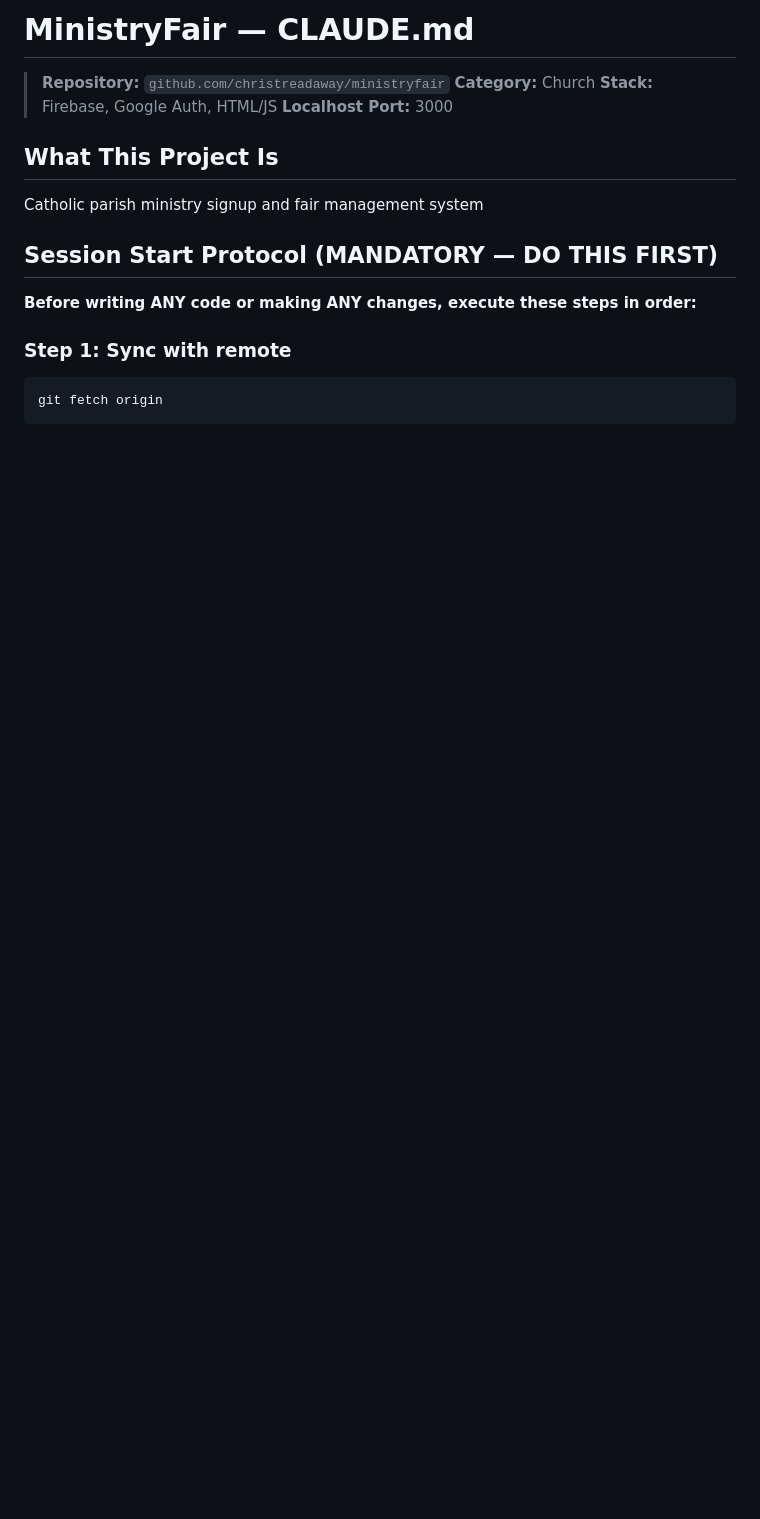
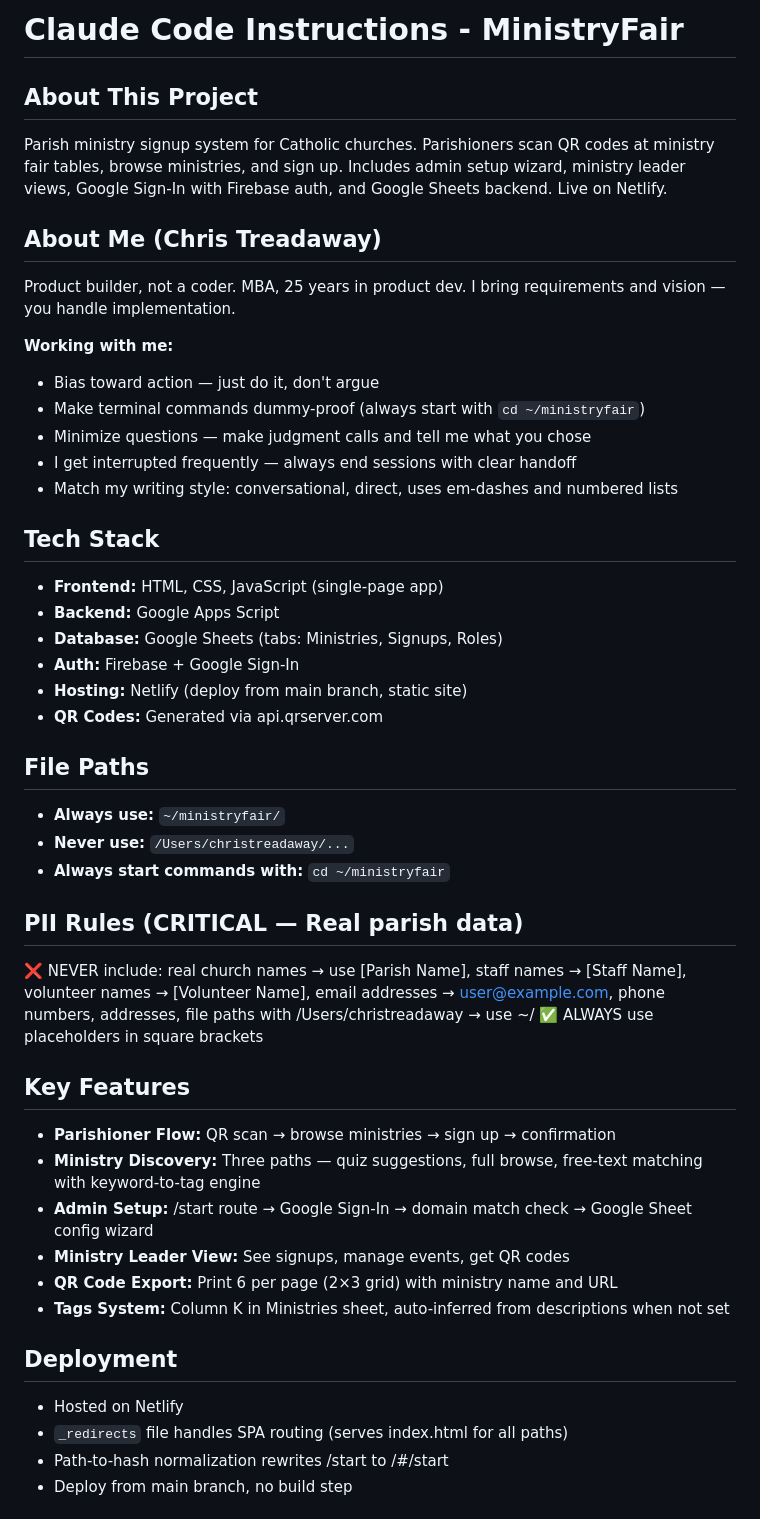
Before and after one commit to christreadaway/ministryfair, a Markdown page: CLAUDE.md, the part around one of its changes. Rendered like a GitHub page; blank space fills up the shorter version.

````diff
--- a/CLAUDE.md
+++ b/CLAUDE.md
@@ -1,16 +1,46 @@
-# MinistryFair — CLAUDE.md
+# Claude Code Instructions - MinistryFair
 
-> **Repository:** `github.com/christreadaway/ministryfair`
-> **Category:** Church
-> **Stack:** Firebase, Google Auth, HTML/JS
-> **Localhost Port:** 3000
+## About This Project
+Parish ministry signup system for Catholic churches. Parishioners scan QR codes at ministry fair tables, browse ministries, and sign up. Includes admin setup wizard, ministry leader views, Google Sign-In with Firebase auth, and Google Sheets backend. Live on Netlify.
 
-## What This Project Is
-Catholic parish ministry signup and fair management system
+## About Me (Chris Treadaway)
+Product builder, not a coder. MBA, 25 years in product dev. I bring requirements and vision — you handle implementation.
 
-## Session Start Protocol (MANDATORY — DO THIS FIRST)
-**Before writing ANY code or making ANY changes, execute these steps in order:**
+**Working with me:**
+- Bias toward action — just do it, don't argue
+- Make terminal commands dummy-proof (always start with `cd ~/ministryfair`)
+- Minimize questions — make judgment calls and tell me what you chose
+- I get interrupted frequently — always end sessions with clear handoff
+- Match my writing style: conversational, direct, uses em-dashes and numbered lists
 
-### Step 1: Sync with remote
-```bash
-git fetch origin
+## Tech Stack
+- **Frontend:** HTML, CSS, JavaScript (single-page app)
+- **Backend:** Google Apps Script
+- **Database:** Google Sheets (tabs: Ministries, Signups, Roles)
+- **Auth:** Firebase + Google Sign-In
+- **Hosting:** Netlify (deploy from main branch, static site)
+- **QR Codes:** Generated via api.qrserver.com
+
+## File Paths
+- **Always use:** `~/ministryfair/`
+- **Never use:** `/Users/christreadaway/...`
+- **Always start commands with:** `cd ~/ministryfair`
+
+## PII Rules (CRITICAL — Real parish data)
+❌ NEVER include: real church names → use [Parish Name], staff names → [Staff Name], volunteer names → [Volunteer Name], email addresses → user@example.com, phone numbers, addresses, file paths with /Users/christreadaway → use ~/
+✅ ALWAYS use placeholders in square brackets
+
+## Key Features
+- **Parishioner Flow:** QR scan → browse ministries → sign up → confirmation
+- **Ministry Discovery:** Three paths — quiz suggestions, full browse, free-text matching with keyword-to-tag engine
+- **Admin Setup:** /start route → Google Sign-In → domain match check → Google Sheet config wizard
+- **Ministry Leader View:** See signups, manage events, get QR codes
+- **QR Code Export:** Print 6 per page (2×3 grid) with ministry name and URL
+- **Tags System:** Column K in Ministries sheet, auto-inferred from descriptions when not set
+
+## Deployment
+- Hosted on Netlify
+- `_redirects` file handles SPA routing (serves index.html for all paths)
+- Path-to-hash normalization rewrites /start to /#/start
+- Deploy from main branch, no build step
+
````
Also changed, not shown: other parts of CLAUDE.md (+36 -101 lines), PROJECT_STATUS.md (added, +32 -0 lines).
